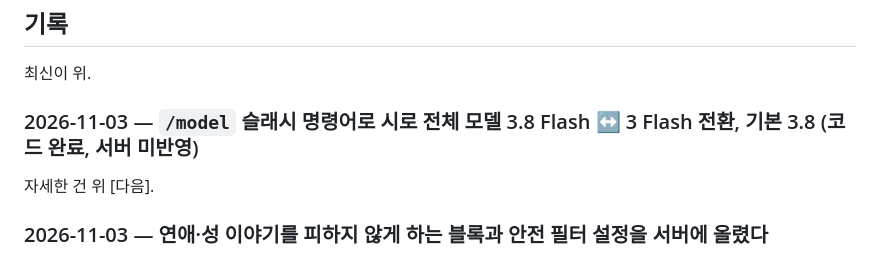
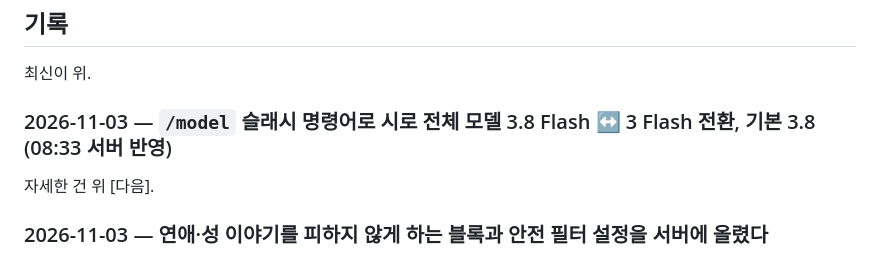
Before and after one commit to smandylee/shiro, a Markdown page: WORKLOG.md, the part around the change. Rendered like a GitHub page.

Commit message:
Record the deploy of /model and the switch of every call to 3.8 Flash
Co-Authored-By: Claude Opus 5.5 <noreply@anthropic.com>
Claude-Session: https://claude.ai/code/session_01ANqBT3e2MfHPakxRsm8wV9

```diff
--- a/WORKLOG.md
+++ b/WORKLOG.md
@@ -368,7 +368,7 @@ ElevenLabs 스트리밍 TTS 가 붙었고, 음량을 분석해서 입이 움직
 
 최신이 위.
 
-### 2026-11-03 — `/model` 슬래시 명령어로 시로 전체 모델 3.8 Flash ↔ 3 Flash 전환, 기본 3.8 (코드 완료, 서버 미반영)
+### 2026-11-03 — `/model` 슬래시 명령어로 시로 전체 모델 3.8 Flash ↔ 3 Flash 전환, 기본 3.8 (08:33 서버 반영)
 
 자세한 건 위 [다음].
 
```
